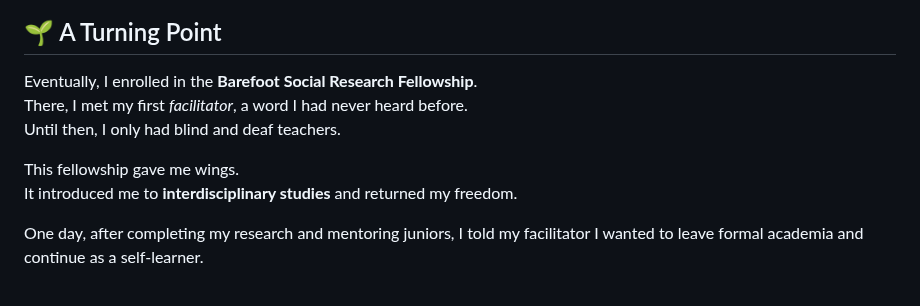
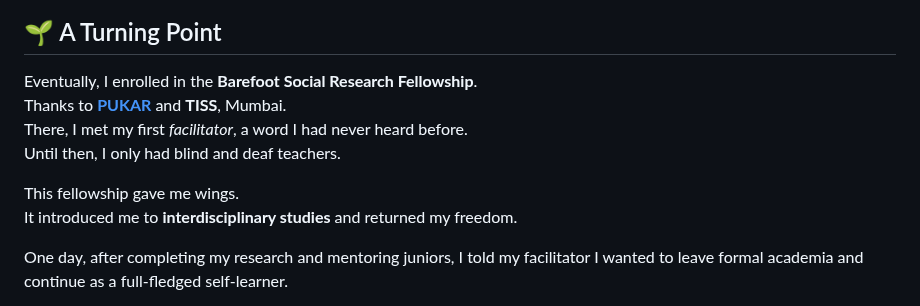
Before and after one commit to TheUnperfectArchive/online, a Markdown page: mydairy/eduxschool.md, the part around one of its changes. Drawn GitHub-style.

```diff
--- a/mydairy/eduxschool.md
+++ b/mydairy/eduxschool.md
@@ -110,11 +123,12 @@ But still, the curriculum was designed for careers, not for people.
 ## 🌱 A Turning Point
 
 Eventually, I enrolled in the **Barefoot Social Research Fellowship**.
+Thanks to [**PUKAR**](https://pukar.org.in/) and **TISS**, Mumbai.
 There, I met my first *facilitator*, a word I had never heard before.
 Until then, I only had blind and deaf teachers.
 
 This fellowship gave me wings.
 It introduced me to **interdisciplinary studies** and returned my freedom.
 
-One day, after completing my research and mentoring juniors, I told my facilitator I wanted to leave formal academia and continue as a self-learner.
+One day, after completing my research and mentoring juniors, I told my facilitator I wanted to leave formal academia and continue as a full-fledged self-learner.
 
```
Also changed, not shown: other parts of mydairy/eduxschool.md (+22 -6 lines).
